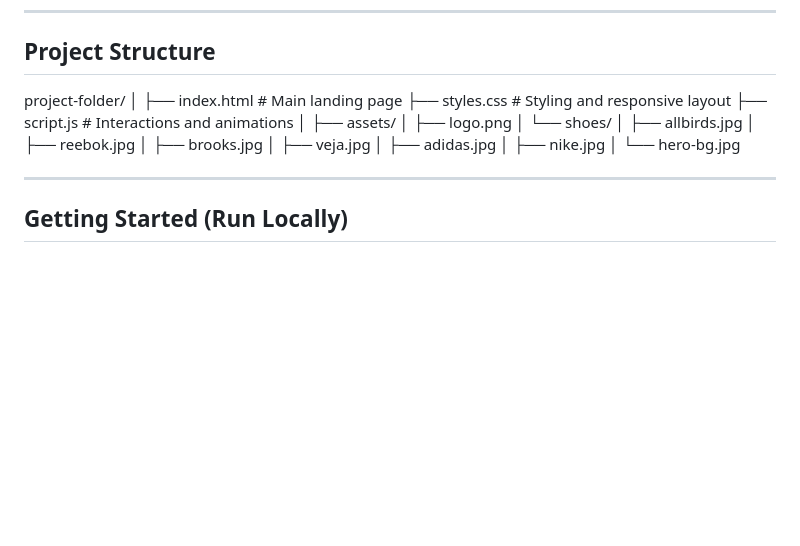
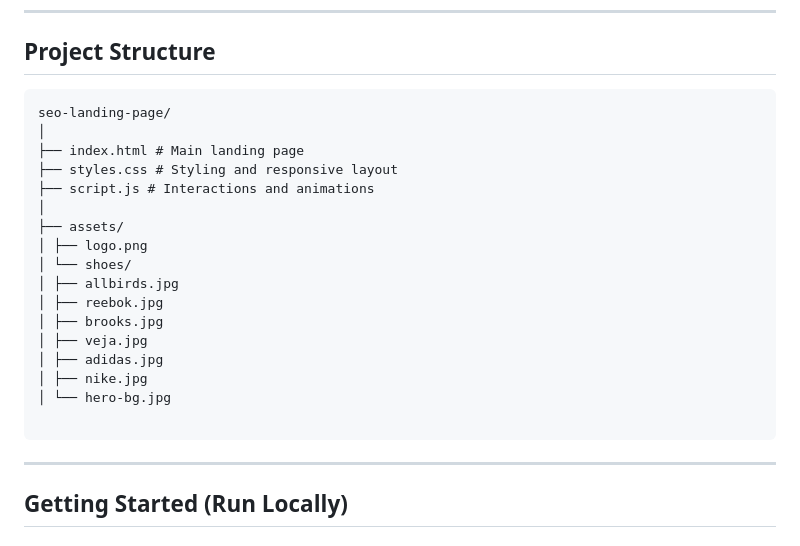
Before and after one commit to nuelcas/seo-landing-page, a Markdown page: README.md, the part around one of its changes. Drawn GitHub-style; blank space fills up the shorter version.

Commit message:
Updated Readme file structure section

````diff
--- a/README.md
+++ b/README.md
@@ -74,8 +74,8 @@ It combines **on-page SEO, performance optimization, and conversion-focused desi
 
 ## Project Structure
 
-
-project-folder/
+```
+seo-landing-page/
 │
 ├── index.html # Main landing page
 ├── styles.css # Styling and responsive layout
@@ -92,6 +92,7 @@ project-folder/
 │ ├── nike.jpg
 │ └── hero-bg.jpg
 
+```
 
 ---
 
````
Also changed, not shown: other parts of README.md (+2 -2 lines).
